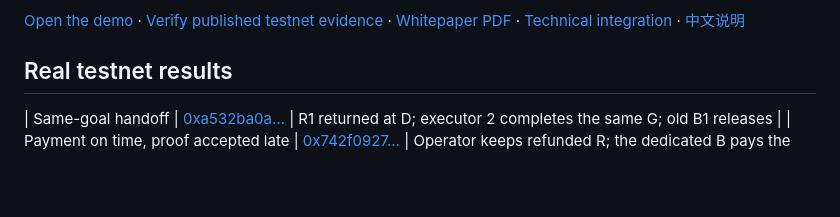
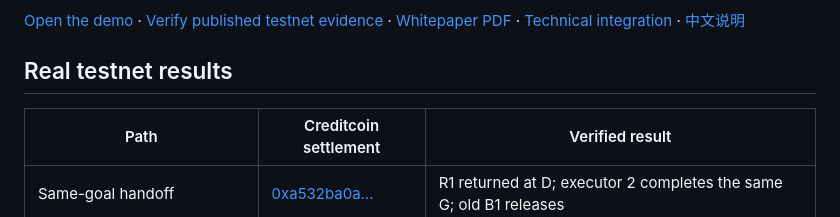
Before and after one commit to miemiemi2/statelift-ctc, a Markdown page: README.md, the part around the change. Rendered like a GitHub page; blank space fills up the shorter version.

Commit message:
Restore testnet results table headings

```diff
--- a/README.md
+++ b/README.md
@@ -13,6 +13,8 @@ If the first attempt did not pay, the same payment goal stays open for another e
 
 ## Real testnet results
 
+| Path | Creditcoin settlement | Verified result |
+|---|---|---|
 | Same-goal handoff | [0xa532ba0a…](https://creditcoin-testnet.blockscout.com/tx/0xa532ba0a5db0d375178a71286715e332787fb2935591a07d69705a38149a35af) | R1 returned at D; executor 2 completes the same G; old B1 releases |
 | Payment on time, proof accepted late | [0x742f0927…](https://creditcoin-testnet.blockscout.com/tx/0x742f0927d6e602582725cc4d4218a80cb87a8f9f3aeee710548d6a2760d1ba20) | Operator keeps refunded R; the dedicated B pays the winner |
 | Unfilled expiry | [0xc281cefe…](https://creditcoin-testnet.blockscout.com/tx/0xc281cefe2f518f1bf2c64f594213f4502a698d260646629a8a9f54d881ed6ab6) | Authenticated post-T unfilled fact releases B1; G remains open |
```
